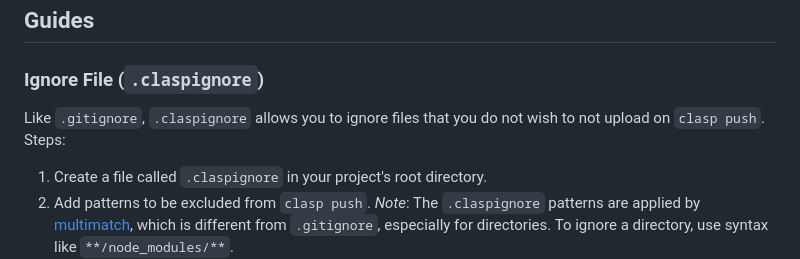
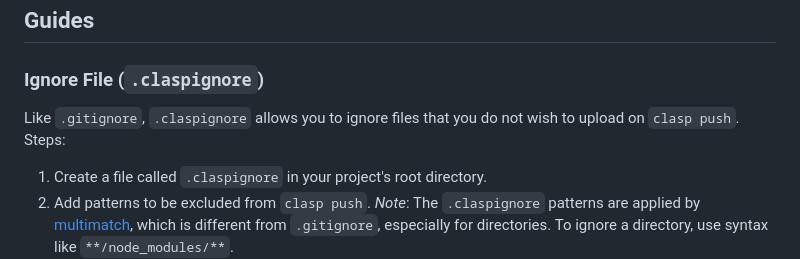
Before and after one commit to google/clasp, a Markdown page: README.md, the part around the change. Drawn GitHub-style.

Commit message:
Fix "do not wish to not upload" in README.md

```diff
--- a/README.md
+++ b/README.md
@@ -462,7 +462,7 @@ If `newValue` is omitted it returns the current setting value.
 
 ### Ignore File (`.claspignore`)
 
-Like `.gitignore`, `.claspignore` allows you to ignore files that you do not wish to not upload on `clasp push`. Steps:
+Like `.gitignore`, `.claspignore` allows you to ignore files that you do not wish to upload on `clasp push`. Steps:
 
 1. Create a file called `.claspignore` in your project's root directory.
 1. Add patterns to be excluded from `clasp push`. _Note_: The `.claspignore` patterns are applied by [multimatch](https://github.com/sindresorhus/multimatch), which is different from `.gitignore`, especially for directories. To ignore a directory, use syntax like `**/node_modules/**`.
```
